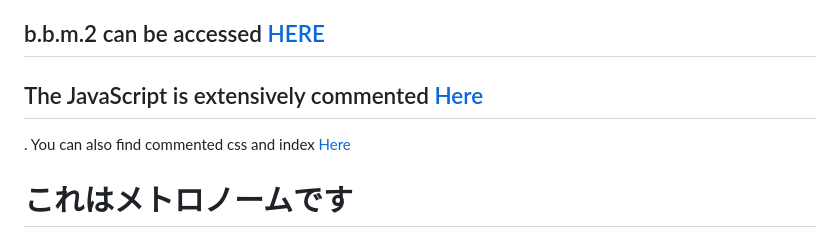
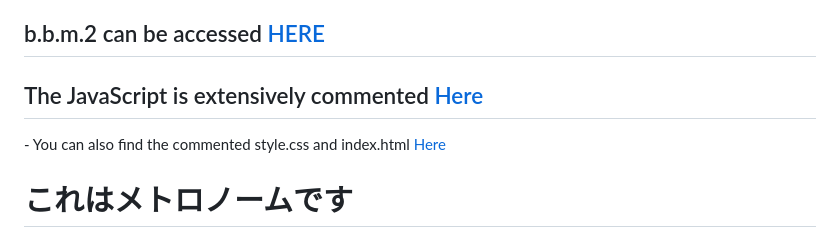
Before and after one commit to Retzilience/beep-beep-machine, a Markdown page: README.md, the part around the change. GitHub-like rendering.

```diff
--- a/README.md
+++ b/README.md
@@ -25,7 +25,8 @@ This is a personal project and exercise. While the primary aim is to serve perso
 
 <h2>b.b.m.2 can be accessed <a href="https://retzilience.github.io/beep-beep-machine/">HERE</a></h2>
 
-<h2>The JavaScript is extensively commented <a href="https://github.com/Retzilience/beep-beep-machine/blob/main/comment/script.js">Here</a></h2>. You can also find commented css and index <a href="https://github.com/Retzilience/beep-beep-machine/tree/main/comment">Here</a>
+<h2>The JavaScript is extensively commented <a href="https://github.com/Retzilience/beep-beep-machine/blob/main/comment/script.js">Here</a></h2>
+- You can also find the commented style.css and index.html <a href="https://github.com/Retzilience/beep-beep-machine/tree/main/comment">Here</a>
 
 <h1>これはメトロノームです</h1>
 
```
